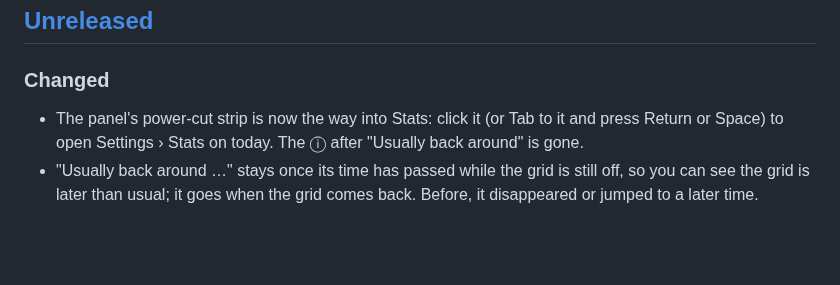
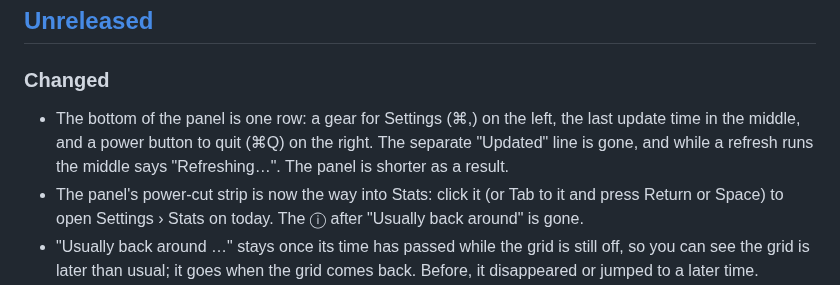
Before and after one commit to asifshirazi/goodwe-status, a Markdown page: CHANGELOG.md, the part around the change. Drawn GitHub-style; blank space fills up the shorter version.

```diff
--- a/CHANGELOG.md
+++ b/CHANGELOG.md
@@ -5,6 +5,7 @@ All notable changes to GoodWe Status are listed here, newest first. The format f
 ## [Unreleased]
 
 ### Changed
+- The bottom of the panel is one row: a gear for Settings (⌘,) on the left, the last update time in the middle, and a power button to quit (⌘Q) on the right. The separate "Updated" line is gone, and while a refresh runs the middle says "Refreshing…". The panel is shorter as a result.
 - The panel's power-cut strip is now the way into Stats: click it (or Tab to it and press Return or Space) to open Settings › Stats on today. The ⓘ after "Usually back around" is gone.
 - "Usually back around …" stays once its time has passed while the grid is still off, so you can see the grid is later than usual; it goes when the grid comes back. Before, it disappeared or jumped to a later time.
 - Settings › Automation also says what turning a device on does while the grid is on ("The grid is on now: turning a device on sets its Grid on choice."), not only while it is off.
```
Also changed, not shown: README.md (+9 -9 lines), docs/screenshots/panel-dark.jpg, docs/screenshots/panel-light.jpg, 5 other files.
